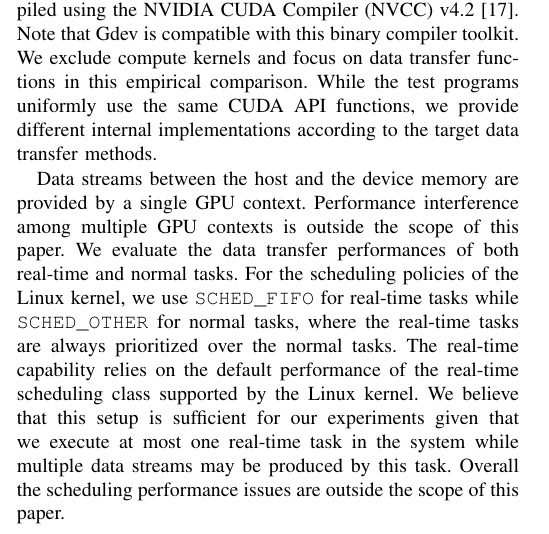
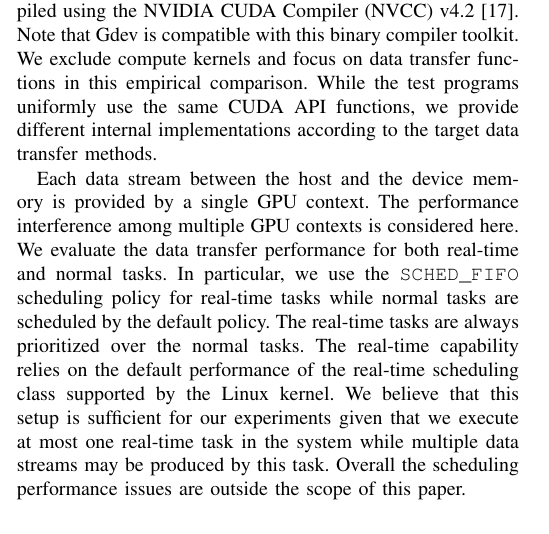
Before and after one commit to shinpei0208/rtcsa13, a LaTeX paper (draft/draft.tex, which reads draft/empirical_comparison.tex): part of one column of page 5 of 11, cut so that both start at the same text. Compiled offline with pdfLaTeX.

```diff
--- a/draft/empirical_comparison.tex
+++ b/draft/empirical_comparison.tex
@@ -20,16 +20,14 @@
 provide different internal implementations according to the target data
 transfer methods.
 
-Data streams between the host and the device memory are provided by a
+Each data stream between the host and the device memory is provided by a
 single GPU context.
-Performance interference among multiple GPU contexts is outside the
-scope of this paper.
-We evaluate the data transfer performances of both real-time and normal
+The performance interference among multiple GPU contexts is considered here.
+We evaluate the data transfer performance for both real-time and normal
 tasks.
-For the scheduling policies of the Linux kernel, we use
-\texttt{SCHED\_FIFO} for real-time tasks while \texttt{SCHED\_OTHER} for
-normal tasks, where the real-time tasks are always prioritized over the
-normal tasks.
+In particular, we use the \texttt{SCHED\_FIFO} scheduling policy for
+real-time tasks while normal tasks are scheduled by the default policy.
+The real-time tasks are always prioritized over the normal tasks.
 The real-time capability relies on the default performance of the
 real-time scheduling class supported by the Linux kernel.
 We believe that this setup is sufficient for our experiments given that
```
Also changed, not shown: draft/draft.pdf, draft/empirical_comparison.tex (11 more changed lines), 1 other file.
